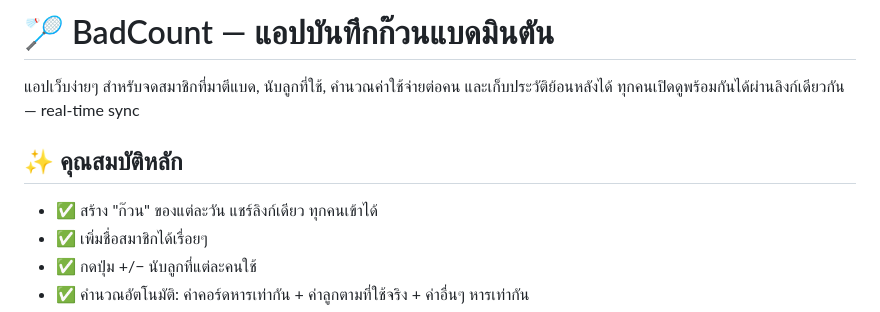
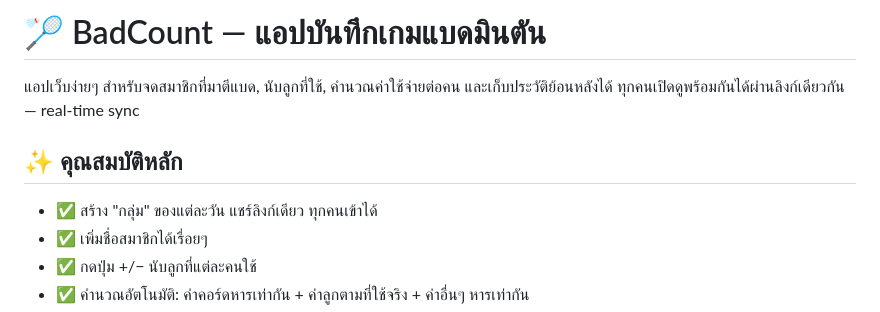
Before and after one commit to leezen441/Badcount, a Markdown page: README.md, the part around the change. Drawn GitHub-style.

```diff
--- a/README.md
+++ b/README.md
@@ -1,11 +1,11 @@
-# 🏸 BadCount — แอปบันทึกก๊วนแบดมินตัน
+# 🏸 BadCount — แอปบันทึกเกมแบดมินตัน
 
 แอปเว็บง่ายๆ สำหรับจดสมาชิกที่มาตีแบด, นับลูกที่ใช้, คำนวณค่าใช้จ่ายต่อคน และเก็บประวัติย้อนหลังได้
 ทุกคนเปิดดูพร้อมกันได้ผ่านลิงก์เดียวกัน — real-time sync
 
 ## ✨ คุณสมบัติหลัก
 
-- ✅ สร้าง "ก๊วน" ของแต่ละวัน แชร์ลิงก์เดียว ทุกคนเข้าได้
+- ✅ สร้าง "กลุ่ม" ของแต่ละวัน แชร์ลิงก์เดียว ทุกคนเข้าได้
 - ✅ เพิ่มชื่อสมาชิกได้เรื่อยๆ
 - ✅ กดปุ่ม +/− นับลูกที่แต่ละคนใช้
 - ✅ คำนวณอัตโนมัติ: ค่าคอร์ดหารเท่ากัน + ค่าลูกตามที่ใช้จริง + ค่าอื่นๆ หารเท่ากัน
```
